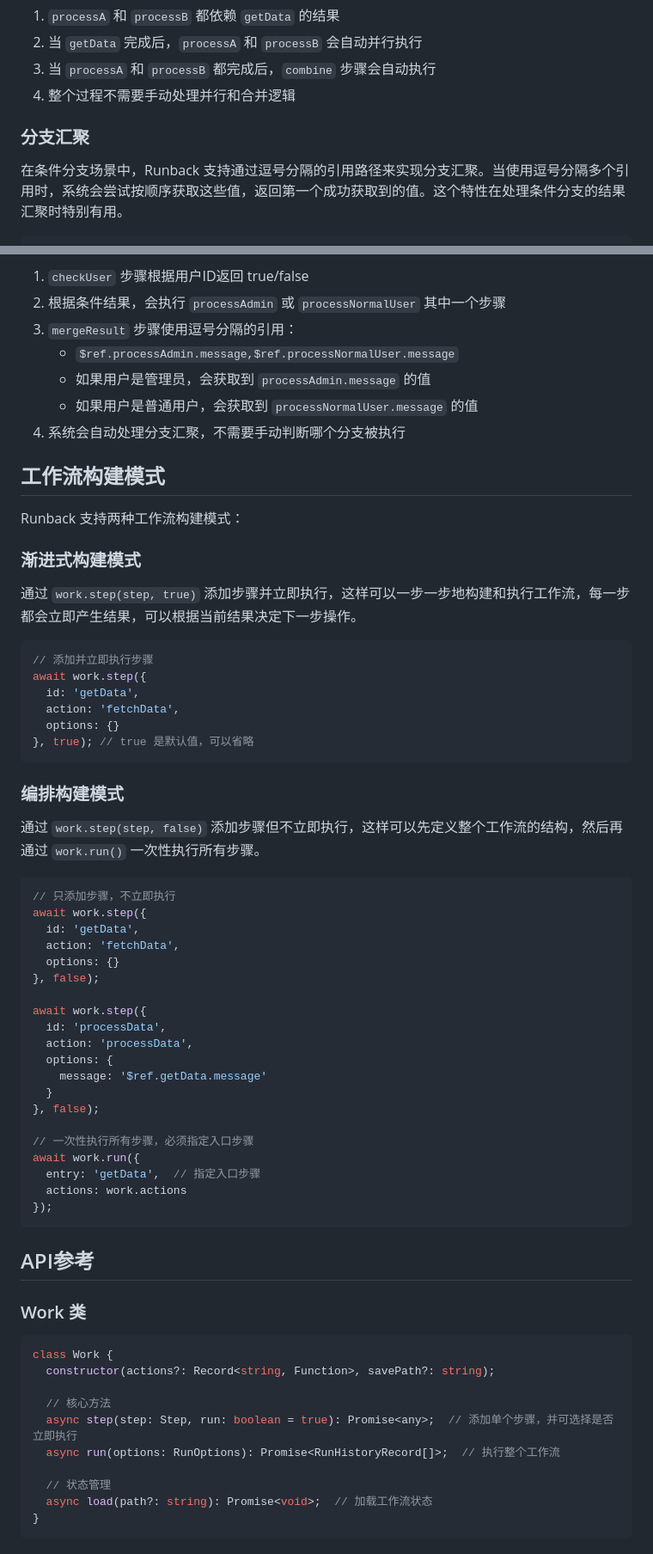
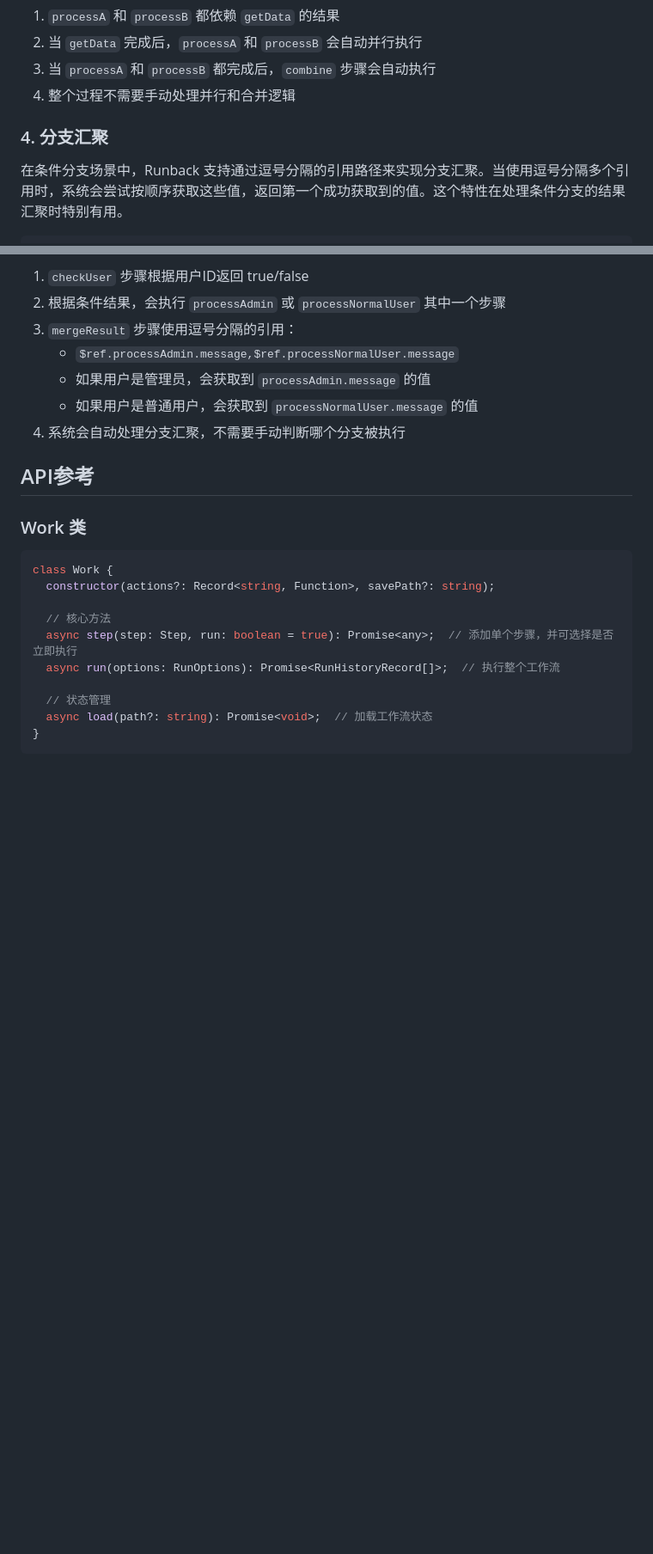
Before and after one commit to livoras/runback, a Markdown page: README.md, 2 parts joined by grey strips. Shown: that part at 86% size. Rendered like a GitHub page; blank space fills up the shorter version.

````diff
--- a/README.md
+++ b/README.md
@@ -385,7 +490,7 @@ await work.run({ entry: 'getData' });
 3. 当 `processA` 和 `processB` 都完成后，`combine` 步骤会自动执行
 4. 整个过程不需要手动处理并行和合并逻辑
 
-### 分支汇聚
+### 4. 分支汇聚
 
 在条件分支场景中，Runback 支持通过逗号分隔的引用路径来实现分支汇聚。当使用逗号分隔多个引用时，系统会尝试按顺序获取这些值，返回第一个成功获取到的值。这个特性在处理条件分支的结果汇聚时特别有用。
 
@@ -463,50 +568,6 @@ await work.run({ entry: 'checkUser' });
    - 如果用户是普通用户，会获取到 `processNormalUser.message` 的值
 4. 系统会自动处理分支汇聚，不需要手动判断哪个分支被执行
 
-## 工作流构建模式
-
-Runback 支持两种工作流构建模式：
-
-### 渐进式构建模式
-
-通过 `work.step(step, true)` 添加步骤并立即执行，这样可以一步一步地构建和执行工作流，每一步都会立即产生结果，可以根据当前结果决定下一步操作。
-
-```typescript
-// 添加并立即执行步骤
-await work.step({
-  id: 'getData',
-  action: 'fetchData',
-  options: {}
-}, true); // true 是默认值，可以省略
-```
-
-### 编排构建模式
-
-通过 `work.step(step, false)` 添加步骤但不立即执行，这样可以先定义整个工作流的结构，然后再通过 `work.run()` 一次性执行所有步骤。
-
-```typescript
-// 只添加步骤，不立即执行
-await work.step({
-  id: 'getData',
-  action: 'fetchData',
-  options: {}
-}, false);
-
-await work.step({
-  id: 'processData',
-  action: 'processData',
-  options: {
-    message: '$ref.getData.message'
-  }
-}, false);
-
-// 一次性执行所有步骤，必须指定入口步骤
-await work.run({
-  entry: 'getData',  // 指定入口步骤
-  actions: work.actions
-});
-```
-
 ## API参考
 
 ### Work 类
````
Also changed, not shown: other parts of README.md (+108 -3 lines).
